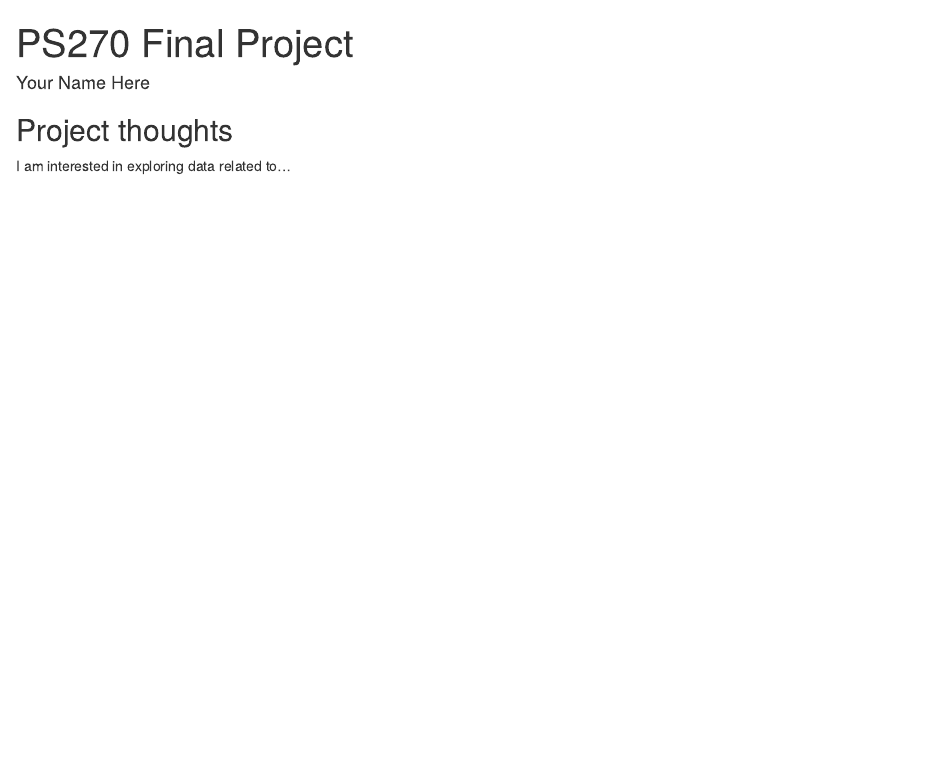
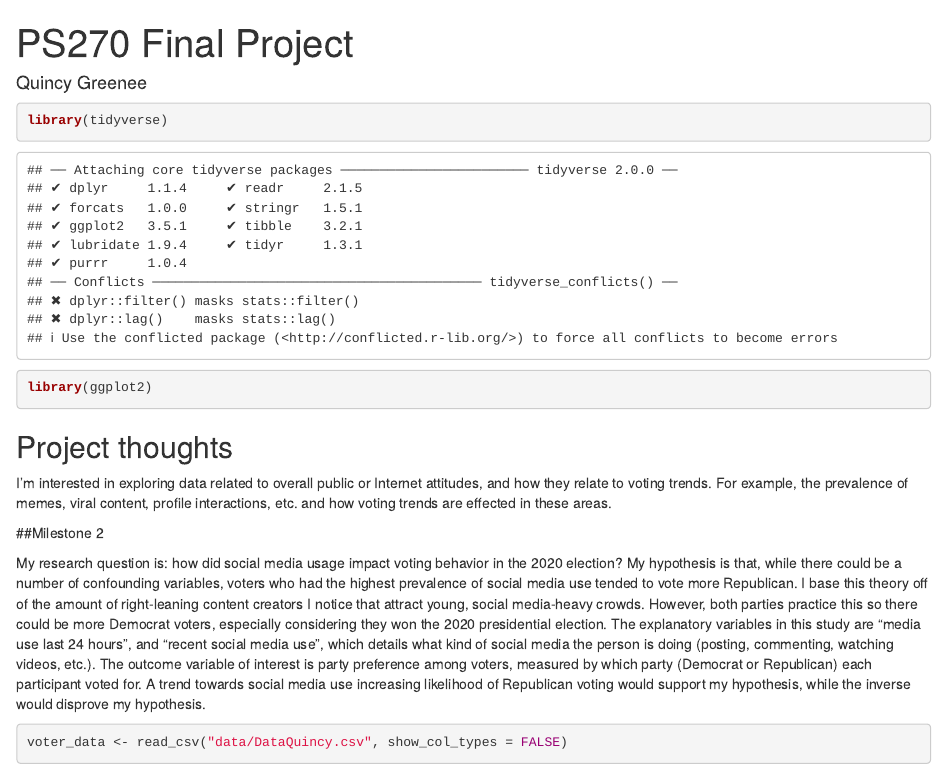
Before and after one commit to qgreene-byte/ps270-final-project-official, an R Markdown document (index.Rmd): the page in a window 1100 px wide, from its top. Rendered offline with R 4.5, knitr and Pandoc, with nearby package versions; drawn as R Markdown's standard HTML page in place of the format the file asks for; some code elsewhere in the file could not run offline.

Commit message:
Final Project Milestones 1&2

````diff
--- a/index.Rmd
+++ b/index.Rmd
@@ -1,14 +1,26 @@
 ---
 title: "PS270 Final Project"
-author: "Your Name Here"
+author: "Quincy Greenee"
 description: "My final project"
 output:
   distill::distill_article:
     self_contained: false
 ---
 
+```{r}
+library(tidyverse)
+library(ggplot2)
+```
 
 
 ## Project thoughts
 
-I am interested in exploring data related to...
+I'm interested in exploring data related to overall public or Internet attitudes, and how they relate to voting trends. For example, the prevalence of memes, viral content, profile interactions, etc. and how voting trends are effected in these areas.
+
+##Milestone 2
+
+My research question is: how did social media usage impact voting behavior in the 2020 election? My hypothesis is that, while there could be a number of confounding variables, voters who had the highest prevalence of social media use tended to vote more Republican. I base this theory off of the amount of right-leaning content creators I notice that attract young, social media-heavy crowds. However, both parties practice this so there could be more Democrat voters, especially considering they won the 2020 presidential election. The explanatory variables in this study are "media use last 24 hours", and "recent social media use", which details what kind of social media the person is doing (posting, commenting, watching videos, etc.). The outcome variable of interest is party preference among voters, measured by which party (Democrat or Republican) each participant voted for. A trend towards social media use increasing likelihood of Republican voting would support my hypothesis, while the inverse would disprove my hypothesis.
+
+
+```{r}
+voter_data <- read_csv("data/DataQuincy.csv", show_col_types = FALSE)
````
Also changed, not shown: index.html, index.Rmd (5 more changed lines).
